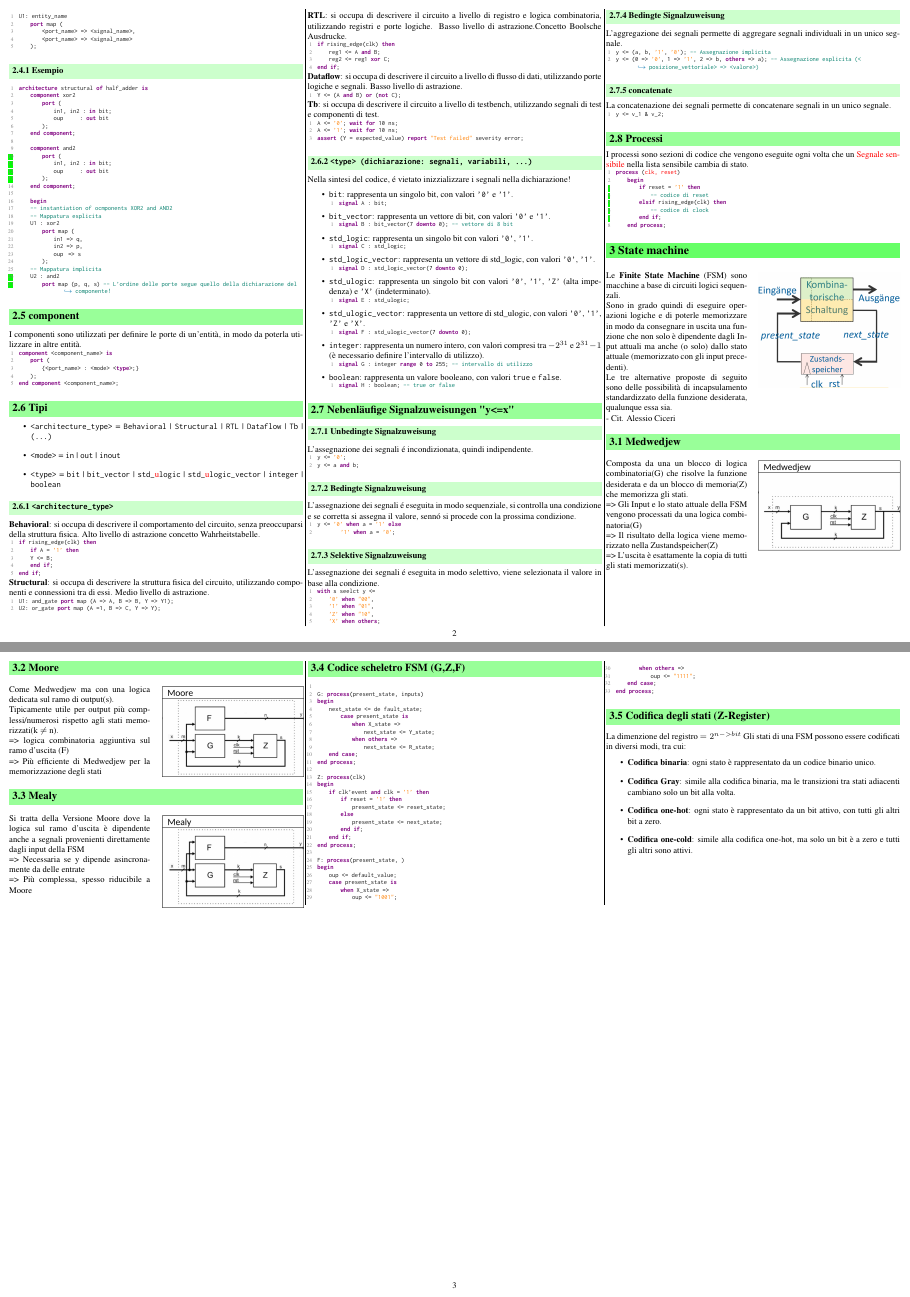
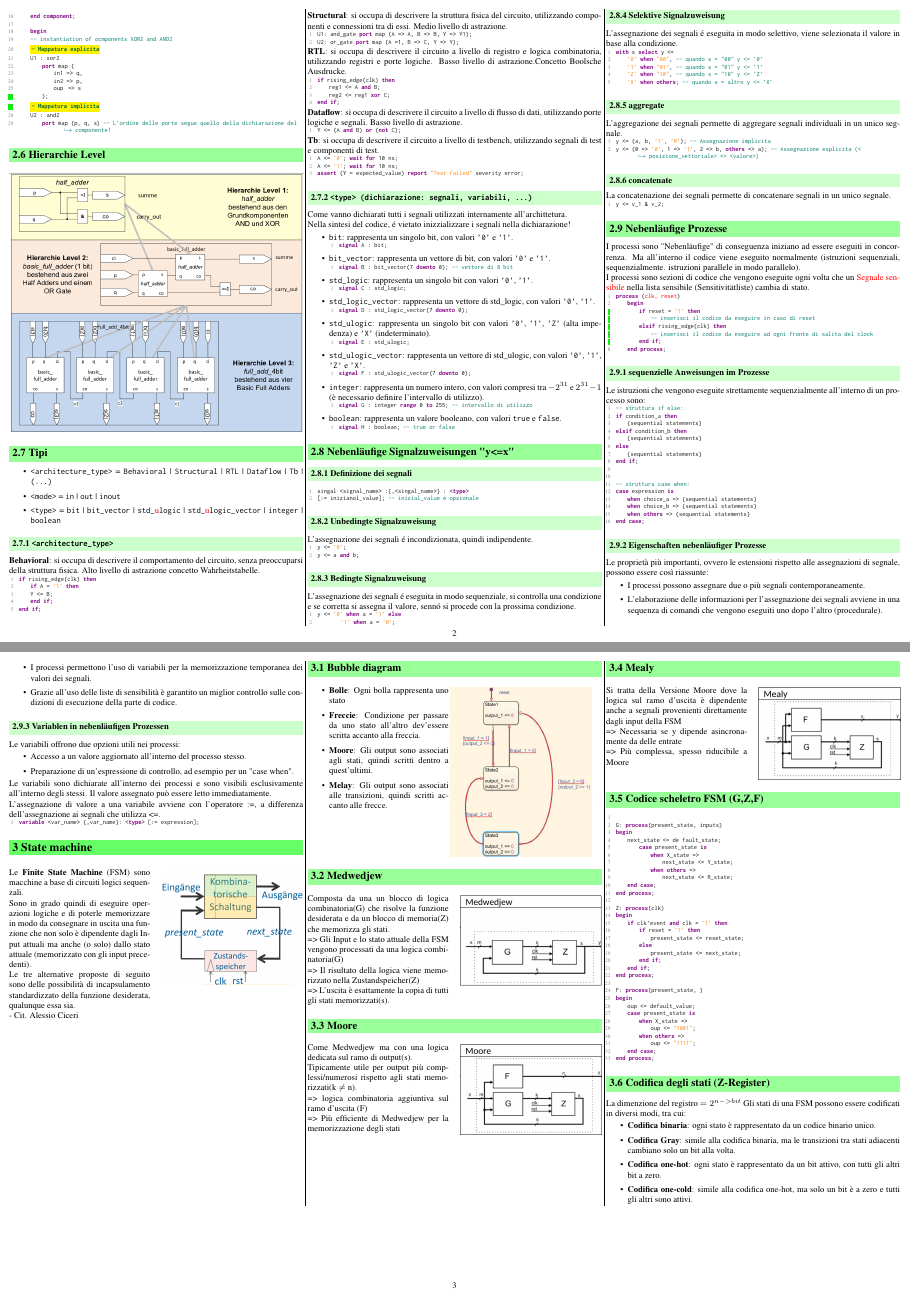
Before and after one commit to Rin-Ha-n/DigDes, a LaTeX document (DigDes.tex, which reads section/ProgrammazioneVHDL.tex, section/StateMachine.tex): pages 2 and 3 of 3, joined at a grey line. The pictures show the PDF file DigDes.pdf that the author committed with the source.

Commit message:
Completed programmazione vhdl according to ciccerinnio

```diff
--- a/section/ProgrammazioneVHDL.tex
+++ b/section/ProgrammazioneVHDL.tex
@@ -42,0 +48 @@ end <architecture_type>;
+    port (
@@ -88,9 +100,0 @@ architecture structural of half_adder is
-    \subsection{component}
-        I componenti sono utilizzati per definire le porte di un'entità, in modo da poterla utilizzare in altre entità.
-        \begin{lstlisting}[language=VHDL]
-component <component_name> is
-    port (
-        {<port_name> : <mode> <type>;}
-    );
-end component <component_name>;
-        \end{lstlisting}
@@ -145,7 +154,7 @@ assert (Y = expected_value) report "Test failed" severity error;
 
 % ---------------------------------------- <TYPES> ------------------------------------
         \subsubsection{\texttt{<type> (dichiarazione: segnali, variabili, ...)}}
-        Nella sintesi del codice, é vietato inizzializzare i segnali nella dichiarazione!
+        Come vanno dichiarati tutti i segnali utilizzati internamente all'archittetura.\\Nella sintesi del codice, é vietato inizzializzare i segnali nella dichiarazione!
         \begin{itemize}
         \setlength\itemsep{0pt}
             \item \texttt{bit}: rappresenta un singolo bit, con valori \texttt{'0'} e \texttt{'1'}.
@@ -182,8 +191,13 @@ signal H : boolean; -- true or false
             \end{lstlisting}
         \end{itemize}
 
-% ============================================ PARALLEL PROCESS =========================================
+% ============================================ PARALLEL SIGNAL =========================================
     \subsection{Nebenläufige Signalzuweisungen "y<=x"}
+        \subsubsection{Definizione dei segnali}
+            \begin{lstlisting}[language=VHDL]
+singal <signal_name> :{,<singal_name>} : <type>
+[:= inizianol_value]; -- inizial_value é opzionale
+            \end{lstlisting}
 
     % ------------------------------ UNCONDITIONAL -----------------
         \subsubsection{Unbedingte Signalzuweisung}
@@ -205,15 +219,15 @@ y <= '0' when a = '1' else
         \subsubsection{Selektive Signalzuweisung}
             L'assegnazione dei segnali é eseguita in modo selettivo, viene selezionata il valore in base alla condizione.
             \begin{lstlisting}[language=VHDL]
-with s seelct y <=
-    '0' when "00",
-    '1' when "01",
-    'Z' when "10",
-    'X' when others;
+with s select y <=
+    '0' when "00", -- quando s = "00" y <= '0'
+    '1' when "01", -- quando s = "01" y <= '1'
+    'Z' when "10", -- quando s = "10" y <= 'Z'
+    'X' when others; -- quando s =  altro y <= 'X'
             \end{lstlisting}
 
     % ------------------------------ AGGREGATE -----------------
-        \subsubsection{Bedingte Signalzuweisung}
+        \subsubsection{aggregate}
             L'aggregazione dei segnali permette di aggregare segnali individuali in un unico segnale.
             \begin{lstlisting}[language=VHDL]
 y <= (a, b, '1', '0'); -- Assegnazione implicita
@@ -229,16 +243,62 @@ y <= v_1 & v_2;
 
 
 % ========================================= PROCESSI =========================================
-    \subsection{Processi}
-        I processi sono sezioni di codice che vengono eseguite ogni volta che un \textcolor{red}{Segnale sensibile} nella lista sensibile cambia di stato.
-        % Inizia un codice blocco, con colori VHDL (vedi definizione in DigDes.tex), escape inside is used to use external commandstf
+    \subsection{Nebenläufige Prozesse}
+        I processi sono "Nebenläufige" di conseguenza iniziano ad essere eseguiti in concorrenza. Ma all'interno il codice viene eseguito normalmente (istruzioni sequenziali, sequenzialmente. istruzioni parallele in modo parallelo).\\
+        I processi sono sezioni di codice che vengono eseguite ogni volta che un \textcolor{red}{Segnale sensibile} nella lista sensibile (Sensitivitätliste) cambia di stato.         % Inizia un codice blocco, con colori VHDL (vedi definizione in DigDes.tex), escape inside is used to use external commandstf
         \begin{lstlisting}[language=VHDL, escapeinside={(*@}{@*)}, numberstyle=\tiny\color{gray}\highlightlines{3,4,5,6,7}{green}]
 process ((*@\textcolor{red}{clk, reset}@*))
     begin
         if reset = '1' then
-            -- codice di reset
+            -- inserisci il codice da eseguire in caso di reset
         elsif rising_edge(clk) then
-            -- codice di clock
+            -- inserisci il codice da eseguire ad ogni fronte di salita del clock
         end if;
     end process;
         \end{lstlisting}
+
+    % ------------------------------ SEQUENZIELLE ANWEISUNGEN IM PROZESSE -----------------
+        \subsubsection{sequenzielle Anweisungen im Prozesse}
+            Le istruzioni che vengono eseguite strettamente sequenzialmente all'interno di un processo sono:
+            \begin{lstlisting}[language=VHDL]
+-- struttura if else:
+if condition_a then
+    {sequential statements}
+elsif condition_b then
+    {sequential statements}
+else
+    {sequential statements}
+end if;
+
+
+-- struttura case when:
+case expression is
+    when choice_a => {sequential statements}
+    when choice_b => {sequential statements}
+    when others => {sequential statements}
+end case;
+            \end{lstlisting}
+
+    % ------------------------------ Eigenschaften nebenläufiger Prozesse -----------------
+        \subsubsection{Eigenschaften nebenläufiger Prozesse}
+        Le proprietà più importanti, ovvero le estensioni rispetto alle assegnazioni di segnale, possono essere così riassunte:
+            \begin{itemize}
+                \item I processi possono assegnare due o più segnali contemporaneamente.
+                \item L'elaborazione delle informazioni per l'assegnazione dei segnali avviene in una sequenza di comandi che vengono eseguiti uno dopo l'altro (procedurale).
+                \item I processi permettono l'uso di variabili per la memorizzazione temporanea dei valori dei segnali.
+                \item Grazie all'uso delle liste di sensibilità è garantito un miglior controllo sulle condizioni di esecuzione della parte di codice.
+            \end{itemize}
+
+    % ------------------------------ Variablen in nebenläufigen Prozessen -----------------
+        \subsubsection{Variablen in nebenläufigen Prozessen}
+        Le variabili offrono due opzioni utili nei processi:
+            \begin{itemize}
+                \item Accesso a un valore aggiornato all'interno del processo stesso.
+                \item Preparazione di un'espressione di controllo, ad esempio per un "case when".
+            \end{itemize}
+            Le variabili sono dichiarate all'interno dei processi e sono visibili esclusivamente all'interno degli stessi.
+            Il valore assegnato può essere letto immediatamente.\\
+            L'assegnazione di valore a una variabile avviene con l'operatore :=, a differenza dell'assegnazione ai segnali che utilizza <=.
+        \begin{lstlisting}[language=VHDL]
+variable <var_name> {,var_name}: <type> [:= expression];
+        \end{lstlisting}
--- a/section/StateMachine.tex
+++ b/section/StateMachine.tex
@@ -14,3 +14,8 @@
         \vspace{0pt} % <-- ensures top alignment
         \includegraphics[width=\linewidth]{Images/FSMGeneralizzata.png}
     \end{minipage}%
+
+
+% ==================== BUBBLE DIAGRAM ========================
+    \subsection{Bubble diagram}
+        \begin{minipage} [t]{0.48\columnwidth}
@@ -16,0 +30 @@
+        \begin{minipage} [t]{0.48\columnwidth}
```
Also changed, not shown: section/Introduzione.tex (+0 -17 lines), DigDes.pdf, Images/HierarchienLevel.png (added), section/ProgrammazioneVHDL.tex (29 more changed lines), section/StateMachine.tex (11 more changed lines).
